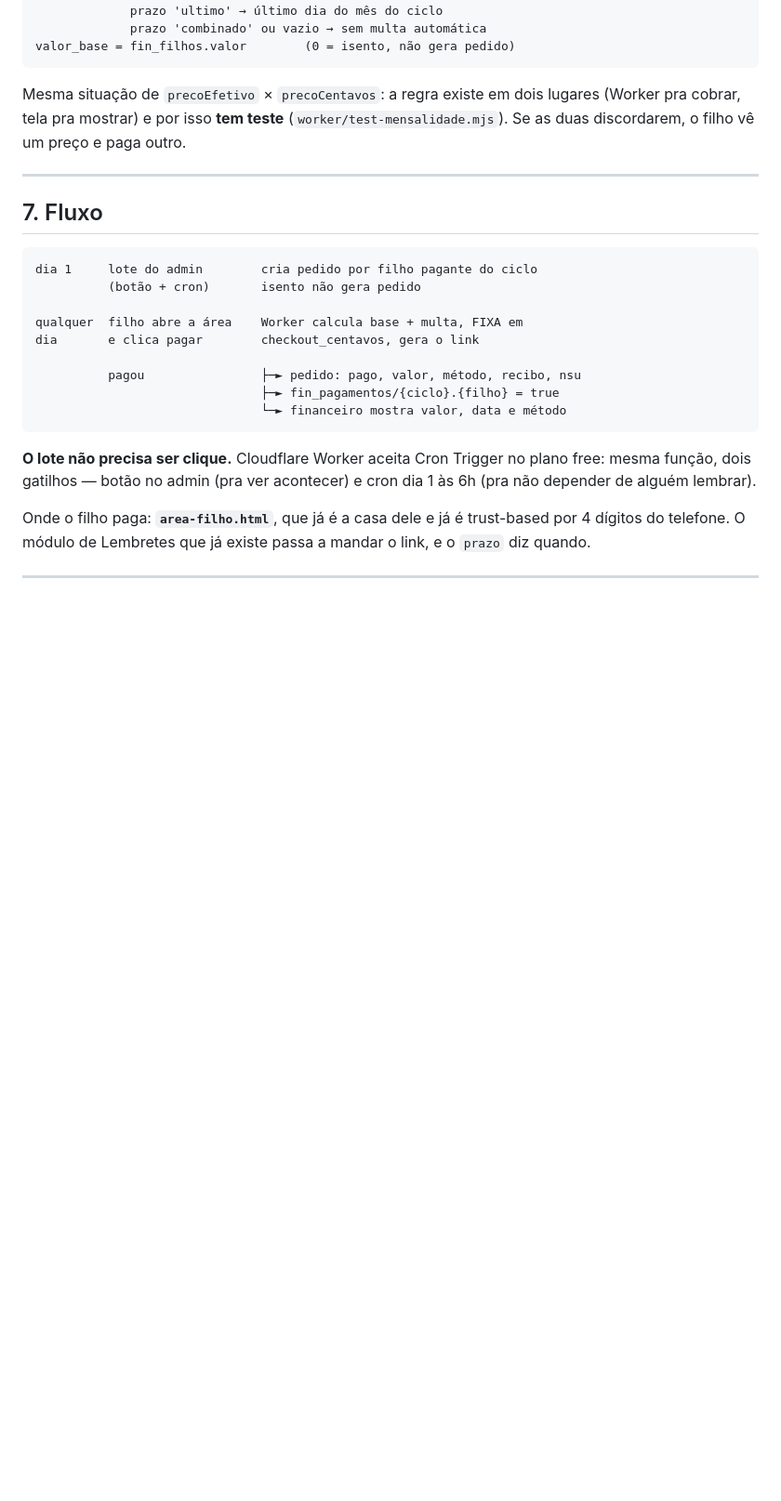
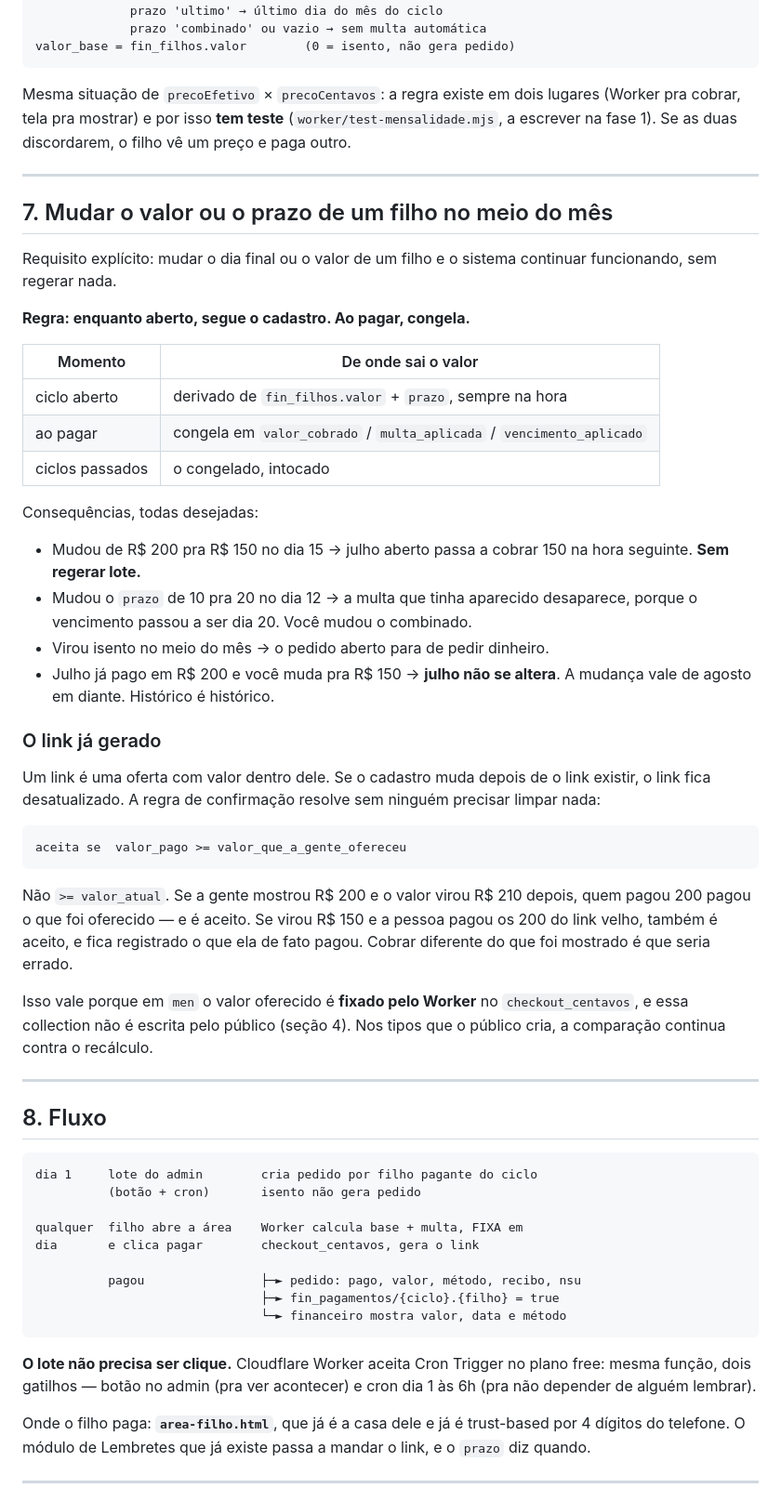
Before and after one commit to Hunterms/terreiro-admin, a Markdown page: MENSALIDADE.md, the part around one of its changes. Shown at 93% size. Rendered like a GitHub page; blank space fills up the shorter version.

````diff
--- a/MENSALIDADE.md
+++ b/MENSALIDADE.md
@@ -135,12 +148,56 @@ valor_base = fin_filhos.valor        (0 = isento, não gera pedido)
 
 Mesma situação de `precoEfetivo` × `precoCentavos`: a regra existe em dois
 lugares (Worker pra cobrar, tela pra mostrar) e por isso **tem teste**
-(`worker/test-mensalidade.mjs`). Se as duas discordarem, o filho vê um preço e
+(`worker/test-mensalidade.mjs`, a escrever na fase 1). Se as duas discordarem, o filho vê um preço e
 paga outro.
 
 ---
 
-## 7. Fluxo
+## 7. Mudar o valor ou o prazo de um filho no meio do mês
+
+Requisito explícito: mudar o dia final ou o valor de um filho e o sistema
+continuar funcionando, sem regerar nada.
+
+**Regra: enquanto aberto, segue o cadastro. Ao pagar, congela.**
+
+| Momento | De onde sai o valor |
+|---|---|
+| ciclo aberto | derivado de `fin_filhos.valor` + `prazo`, sempre na hora |
+| ao pagar | congela em `valor_cobrado` / `multa_aplicada` / `vencimento_aplicado` |
+| ciclos passados | o congelado, intocado |
+
+Consequências, todas desejadas:
+
+- Mudou de R$ 200 pra R$ 150 no dia 15 → julho aberto passa a cobrar 150 na hora
+  seguinte. **Sem regerar lote.**
+- Mudou o `prazo` de 10 pra 20 no dia 12 → a multa que tinha aparecido
+  desaparece, porque o vencimento passou a ser dia 20. Você mudou o combinado.
+- Virou isento no meio do mês → o pedido aberto para de pedir dinheiro.
+- Julho já pago em R$ 200 e você muda pra R$ 150 → **julho não se altera**. A
+  mudança vale de agosto em diante. Histórico é histórico.
+
+### O link já gerado
+
+Um link é uma oferta com valor dentro dele. Se o cadastro muda depois de o link
+existir, o link fica desatualizado. A regra de confirmação resolve sem ninguém
+precisar limpar nada:
+
+```
+aceita se  valor_pago >= valor_que_a_gente_ofereceu
+```
+
+Não `>= valor_atual`. Se a gente mostrou R$ 200 e o valor virou R$ 210 depois,
+quem pagou 200 pagou o que foi oferecido — e é aceito. Se virou R$ 150 e a
+pessoa pagou os 200 do link velho, também é aceito, e fica registrado o que ela
+de fato pagou. Cobrar diferente do que foi mostrado é que seria errado.
+
+Isso vale porque em `men` o valor oferecido é **fixado pelo Worker** no
+`checkout_centavos`, e essa collection não é escrita pelo público (seção 4). Nos
+tipos que o público cria, a comparação continua contra o recálculo.
+
+---
+
+## 8. Fluxo
 
 ```
 dia 1     lote do admin        cria pedido por filho pagante do ciclo
````
Also changed, not shown: other parts of MENSALIDADE.md (+20 -7 lines).
